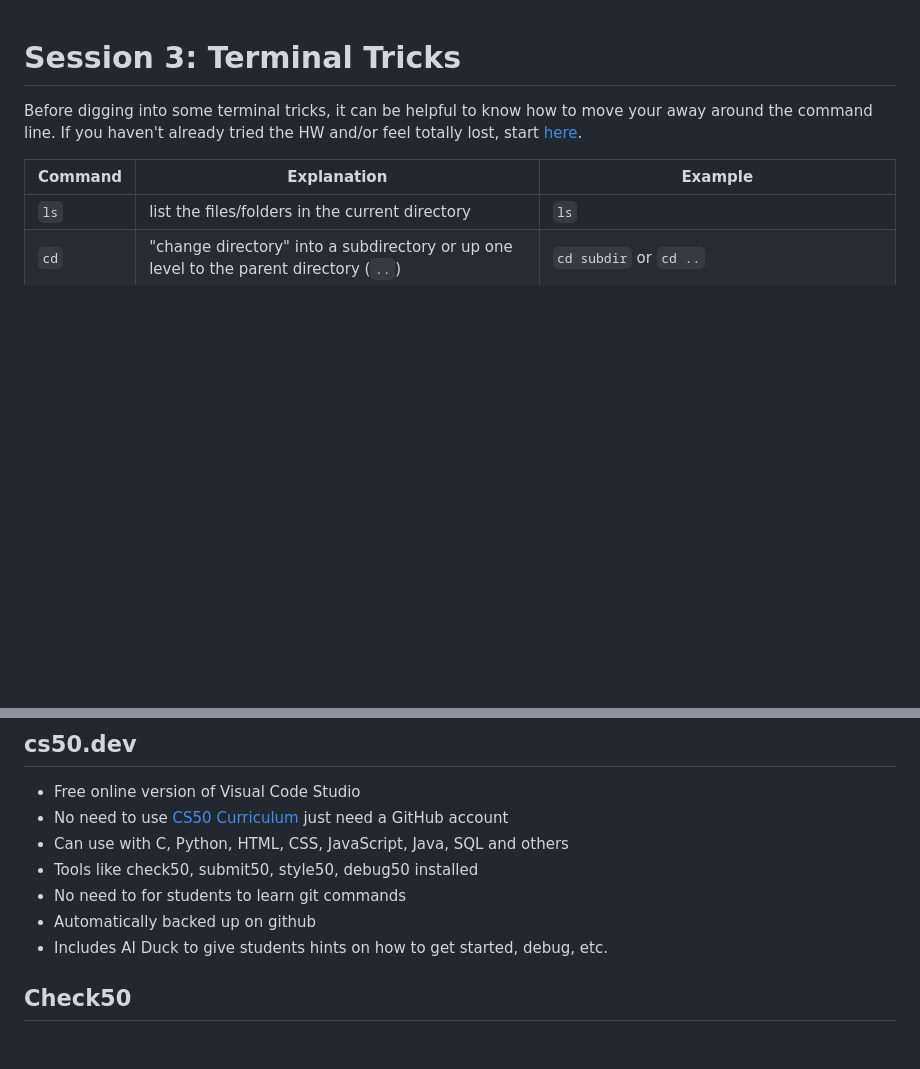
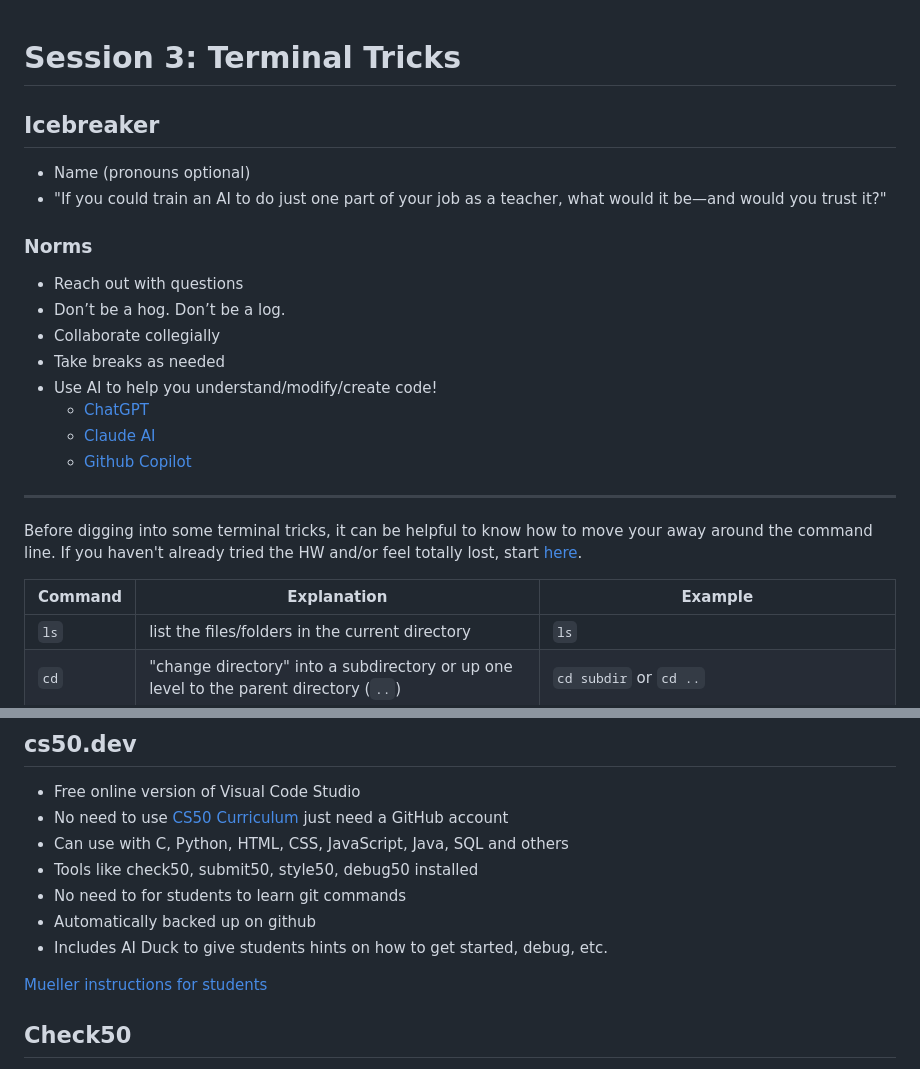
Before and after one commit to brianmueller/codecode, a Markdown page: session3/README.md, 2 parts joined by grey strips. Drawn GitHub-style; blank space fills up the shorter version.

Commit message:
add icebreaker

```diff
--- a/session3/README.md
+++ b/session3/README.md
@@ -1,4 +1,22 @@
 # Session 3: Terminal Tricks
+
+## Icebreaker
+
+* Name (pronouns optional)
+* "If you could train an AI to do just one part of your job as a teacher, what would it be—and would you trust it?"
+
+### Norms
+
+* Reach out with questions
+* Don’t be a hog. Don’t be a log.
+* Collaborate collegially
+* Take breaks as needed
+* Use AI to help you understand/modify/create code!
+  * [ChatGPT](https://chatgpt.com/)
+  * [Claude AI](https://claude.ai/)
+  * [Github Copilot](https://github.com/features/copilot)
+
+---
 
 Before digging into some terminal tricks, it can be helpful to know how to move your away around the command line. If you haven't already tried the HW and/or feel totally lost, start [here](../README.md#suggested-hw-before-session-3-terminal-basics).
 
@@ -53,6 +71,8 @@ Done! Visit file:///path/to/folder/results/index.html in a web browser to see th
 * Automatically backed up on github
 * Includes AI Duck to give students hints on how to get started, debug, etc.
 
+[Mueller instructions for students](http://hstatsep.github.io/code50)
+
 ## Check50
 * Create custom checks for text based programming
 * Student can check for correctness before submitting
```
